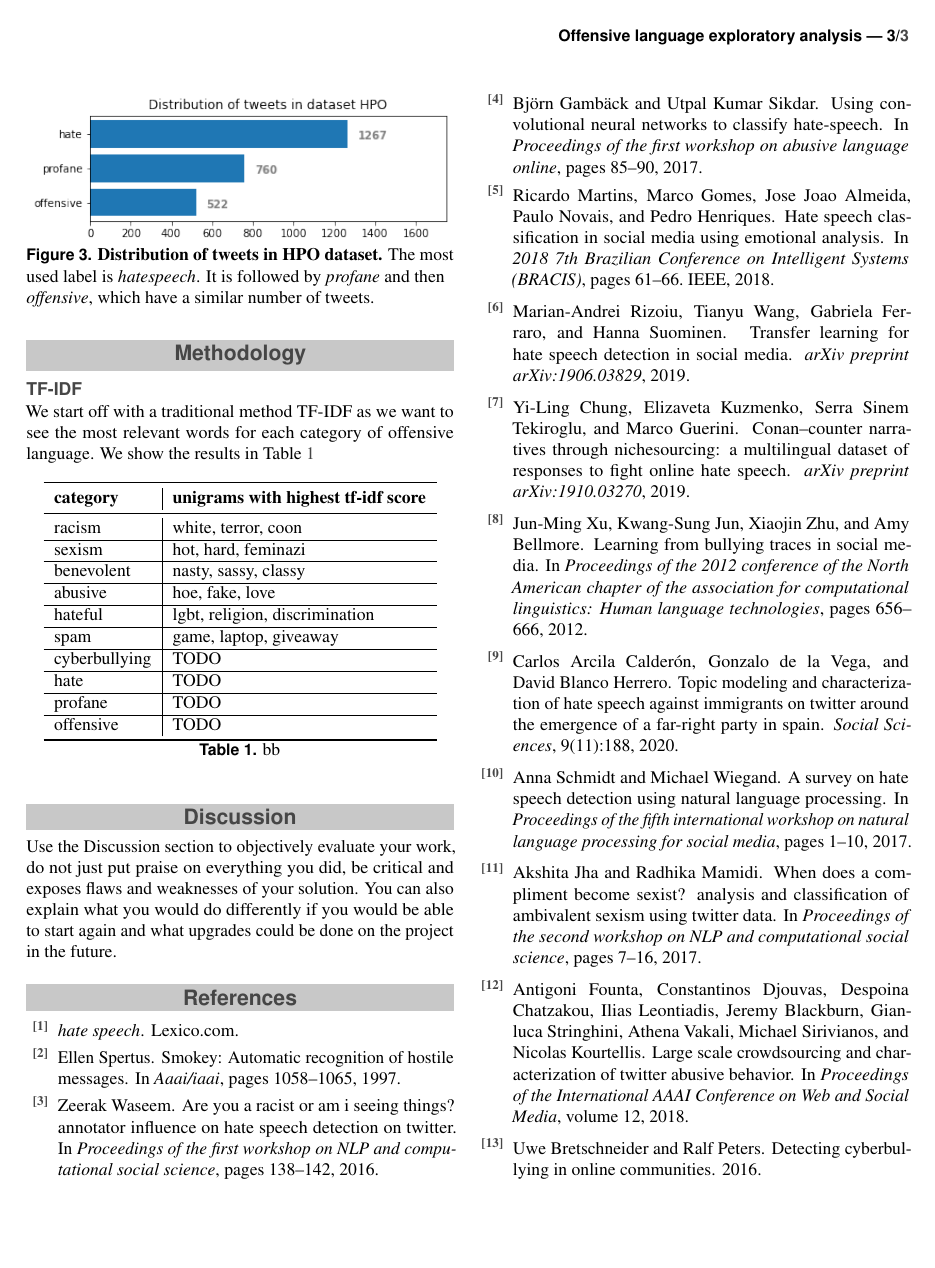
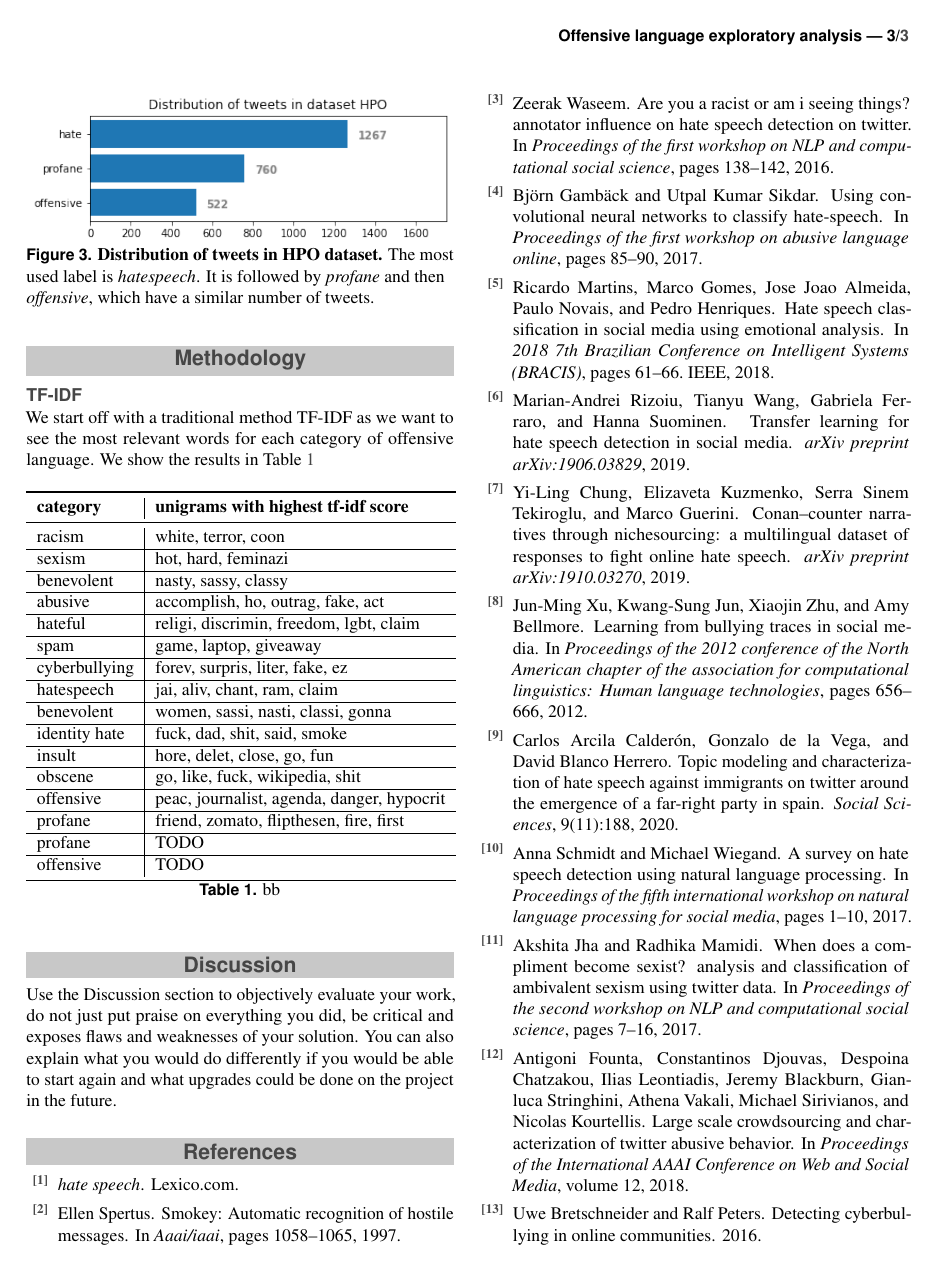
Before and after one commit to masakljun/nlp-project, a LaTeX document (report.tex): page 3 of 3. Compiled offline with pdfLaTeX.

Commit message:
13.4 work

```diff
--- a/report.tex
+++ b/report.tex
@@ -194,11 +194,17 @@ We start off with a traditional method TF-IDF as we want to see the most relevan
 racism     & white, terror, coon                \\ \hline
 sexism     & hot, hard, feminazi                \\ \hline
 benevolent & nasty, sassy, classy               \\ \hline
-abusive    & hoe, fake, love                    \\ \hline
-hateful    & lgbt, religion, discrimination     \\ \hline
+abusive    & accomplish, ho, outrag, fake, act  \\ \hline
+hateful    & religi, discrimin, freedom, lgbt, claim    \\ \hline
 spam       & game, laptop, giveaway             \\ \hline
-cyberbullying       & TODO             \\ \hline
-hate      & TODO             \\ \hline
+cyberbullying       & forev, surpris, liter, fake, ez             \\ \hline
+hatespeech      & jai, aliv, chant, ram, claim             \\ \hline
+benevolent       & women, sassi, nasti, classi, gonna           \\ \hline
+identity hate       & fuck, dad, shit, said, smoke             \\ \hline
+insult       & hore, delet, close, go, fun        \\ \hline
+obscene       & go, like, fuck, wikipedia, shit             \\ \hline
+offensive       & peac, journalist, agenda, danger, hypocrit            \\ \hline
+profane       & friend, zomato, flipthesen, fire, first             \\ \hline
 profane       & TODO             \\ \hline
 offensive       & TODO             \\ \bottomrule
 \end{tabular}
```
Also changed, not shown: report.pdf, 5 other files.
